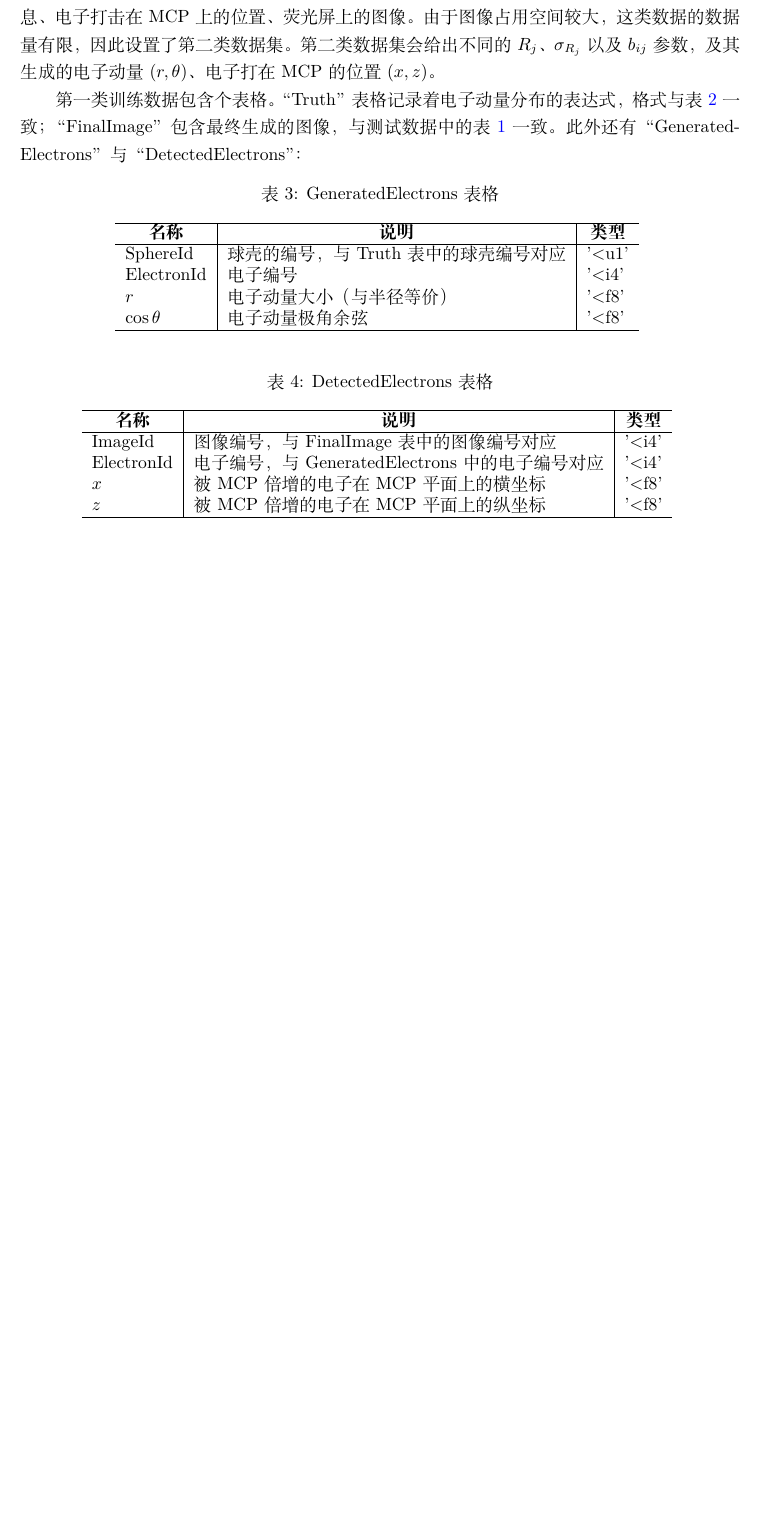
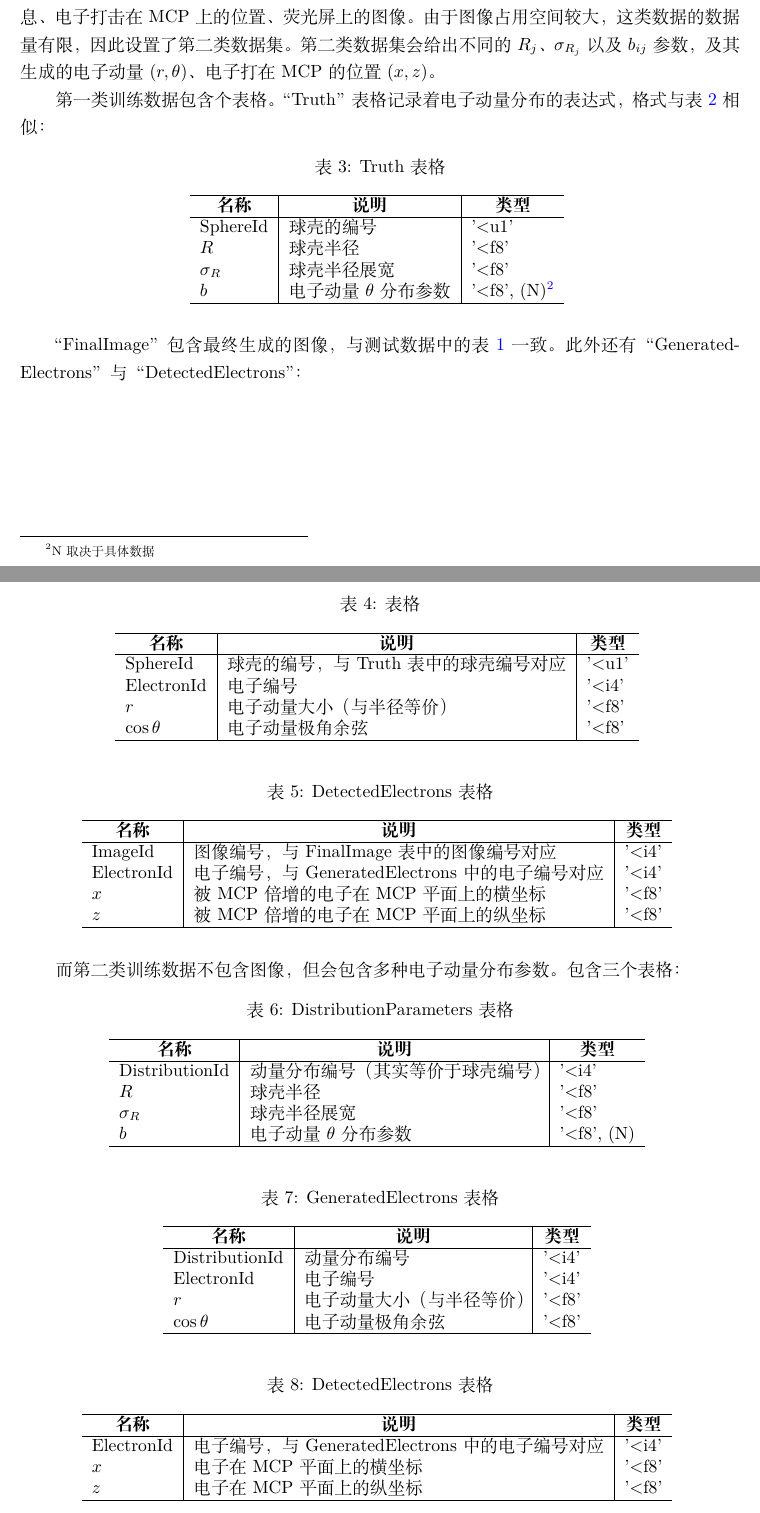
Before and after one commit to physics-data/SEVI-2, a LaTeX document (note/main.tex): part of page 2 of 3 before the commit and two parts of pages 2 and 3 of 4 after it, the two joined at a grey line, cut so that both start at the same text, the shorter picture padded with empty space. Compiled offline with XeLaTeX.

Commit message:
training data 2

```diff
--- a/note/main.tex
+++ b/note/main.tex
@@ -111,10 +111,32 @@
 
 我们会提供了两类训练数据：第一类是完整进行\href{https://github.com/physics-data/tpl_SEVI}{第一阶段}模拟的，包含电子动量初始信息、电子打击在 MCP 上的位置、荧光屏上的图像。由于图像占用空间较大，这类数据的数据量有限，因此设置了第二类数据集。第二类数据集会给出不同的 $R_j$、$\sigma_{R_j}$ 以及 $b_{ij}$ 参数，及其生成的电子动量 $(r,\theta)$、电子打在 MCP 的位置 $(x,z)$。
 
-第一类训练数据包含 个表格。“Truth” 表格记录着电子动量分布的表达式，格式与表 \ref{tab:Answer} 一致；“FinalImage” 包含最终生成的图像，与测试数据中的表 \ref{tab:FinalImage} 一致。此外还有“GeneratedElectrons” 与 “DetectedElectrons”：
+第一类训练数据包含 个表格。“Truth” 表格记录着电子动量分布的表达式，格式与表 \ref{tab:Answer} 相似：
 
 \begin{table}[H]
-    \caption{GeneratedElectrons 表格}
+    \caption{Truth 表格}
+        \label{tab:Truth}
+        \centering
+        {
+            \begin{tabular}[c]{l|l|l}
+                \hline
+                \multicolumn{1}{c|}{\textbf{名称}} &
+                \multicolumn{1}{c|}{\textbf{说明}} &
+                \multicolumn{1}{c}{\textbf{类型}} \\
+                \hline
+                SphereId & 球壳的编号 & '<u1' \\
+                $R$ & 球壳半径 & '<f8' \\
+                $\sigma_R$ & 球壳半径展宽 & '<f8' \\
+                $b$ & 电子动量 $\theta$ 分布参数 & '<f8', (N)\tablefootnote{N 取决于具体数据} \\
+                \hline
+            \end{tabular}
+        }
+\end{table}
+
+“FinalImage” 包含最终生成的图像，与测试数据中的表 \ref{tab:FinalImage} 一致。此外还有“GeneratedElectrons” 与 “DetectedElectrons”：
+
+\begin{table}[H]
+    \caption{ 表格}
         \label{tab:GeneratedElectrons}
         \centering
         {
@@ -152,6 +174,69 @@
             \end{tabular}
         }
 \end{table}
+
+而第二类训练数据不包含图像，但会包含多种电子动量分布参数。包含三个表格：
+
+\begin{table}[H]
+    \caption{DistributionParameters 表格}
+        \label{tab:DistributionParameters}
+        \centering
+        {
+            \begin{tabular}[c]{l|l|l}
+                \hline
+                \multicolumn{1}{c|}{\textbf{名称}} &
+                \multicolumn{1}{c|}{\textbf{说明}} &
+                \multicolumn{1}{c}{\textbf{类型}} \\
+                \hline
+                DistributionId & 动量分布编号（其实等价于球壳编号） & '<i4' \\
+                $R$ & 球壳半径 & '<f8' \\
+                $\sigma_R$ & 球壳半径展宽 & '<f8' \\
+                $b$ & 电子动量 $\theta$ 分布参数 & '<f8', (N)\\
+                \hline
+            \end{tabular}
+        }
+\end{table}
+
+\begin{table}[H]
+    \caption{GeneratedElectrons 表格}
+        \label{tab:GeneratedElectrons2}
+        \centering
+        {
+            \begin{tabular}[c]{l|l|l}
+                \hline
+                \multicolumn{1}{c|}{\textbf{名称}} &
+                \multicolumn{1}{c|}{\textbf{说明}} &
+                \multicolumn{1}{c}{\textbf{类型}} \\
+                \hline
+                DistributionId & 动量分布编号 & '<i4' \\
+                ElectronId & 电子编号 & '<i4' \\
+                $r$ & 电子动量大小（与半径等价） & '<f8' \\
+                $\cos\theta$ & 电子动量极角余弦 & '<f8' \\
+                \hline
+            \end{tabular}
+        }
+\end{table}
+
+\begin{table}[H]
+    \caption{DetectedElectrons 表格}
+        \label{tab:DetectedElectrons2}
+        \centering
+        {
+            \begin{tabular}[c]{l|l|l}
+                \hline
+                \multicolumn{1}{c|}{\textbf{名称}} &
+                \multicolumn{1}{c|}{\textbf{说明}} &
+                \multicolumn{1}{c}{\textbf{类型}} \\
+                \hline
+                ElectronId & 电子编号，与 GeneratedElectrons 中的电子编号对应 & '<i4' \\
+                $x$ & 电子在 MCP 平面上的横坐标 & '<f8' \\
+                $z$ & 电子在 MCP 平面上的纵坐标 & '<f8' \\
+                \hline
+            \end{tabular}
+        }
+\end{table}
+
+
 % subsection 训练数据格式 (end)
 
 % section 数据格式 (end)
```
Also changed, not shown: note/main.tex (4 more changed lines).
